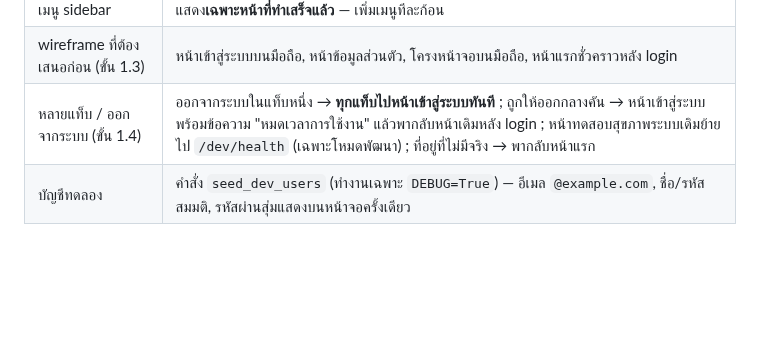
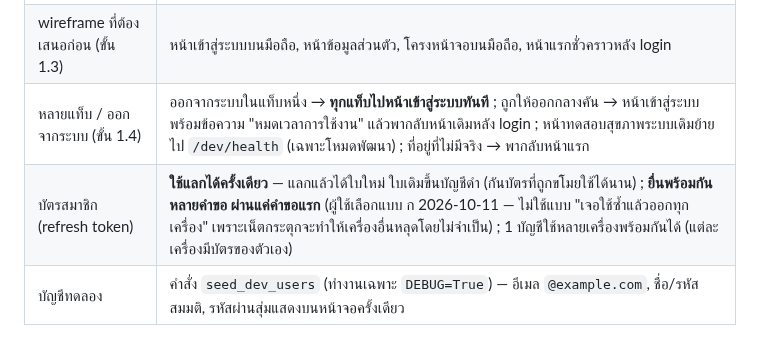
Before and after one commit to AtipatSuttatham/Mangosteen_Campus_204491, a Markdown page: CLAUDE.md, the part around the change. GitHub-like rendering; blank space fills up the shorter version.

```diff
--- a/CLAUDE.md
+++ b/CLAUDE.md
@@ -149,6 +149,7 @@
 | เมนู sidebar | แสดง**เฉพาะหน้าที่ทำเสร็จแล้ว** — เพิ่มเมนูทีละก้อน |
 | wireframe ที่ต้องเสนอก่อน (ขั้น 1.3) | หน้าเข้าสู่ระบบบนมือถือ, หน้าข้อมูลส่วนตัว, โครงหน้าจอบนมือถือ, หน้าแรกชั่วคราวหลัง login |
 | หลายแท็บ / ออกจากระบบ (ขั้น 1.4) | ออกจากระบบในแท็บหนึ่ง → **ทุกแท็บไปหน้าเข้าสู่ระบบทันที** ; ถูกให้ออกกลางคัน → หน้าเข้าสู่ระบบพร้อมข้อความ "หมดเวลาการใช้งาน" แล้วพากลับหน้าเดิมหลัง login ; หน้าทดสอบสุขภาพระบบเดิมย้ายไป `/dev/health` (เฉพาะโหมดพัฒนา) ; ที่อยู่ที่ไม่มีจริง → พากลับหน้าแรก |
+| บัตรสมาชิก (refresh token) | **ใช้แลกได้ครั้งเดียว** — แลกแล้วได้ใบใหม่ ใบเดิมขึ้นบัญชีดำ (กันบัตรที่ถูกขโมยใช้ได้นาน) ; **ยื่นพร้อมกันหลายคำขอ ผ่านแค่คำขอแรก** (ผู้ใช้เลือกแบบ ก 2026-10-11 — ไม่ใช้แบบ "เจอใช้ซ้ำแล้วออกทุกเครื่อง" เพราะเน็ตกระตุกจะทำให้เครื่องอื่นหลุดโดยไม่จำเป็น) ; 1 บัญชีใช้หลายเครื่องพร้อมกันได้ (แต่ละเครื่องมีบัตรของตัวเอง) |
 | บัญชีทดลอง | คำสั่ง `seed_dev_users` (ทำงานเฉพาะ `DEBUG=True`) — อีเมล `@example.com`, ชื่อ/รหัสสมมติ, รหัสผ่านสุ่มแสดงบนหน้าจอครั้งเดียว |
 
 ## การตัดสินใจเรื่อง deploy (ผู้ใช้ยืนยันแล้ว 2026-10-10 — **เบื้องต้น เปลี่ยนได้**)
```
Also changed, not shown: PROJECT_SCOPE.md (+1 -0 lines), docs/api.md (+1 -1 lines).
